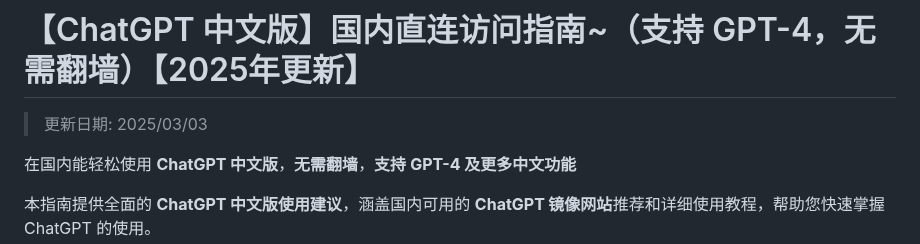
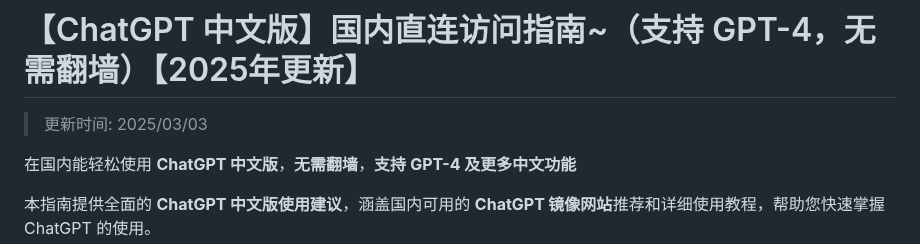
Before and after one commit to chatgpt-chinese/ChatGPT4, a Markdown page: README.md, the part around the change. Drawn GitHub-style.

```diff
--- a/README.md
+++ b/README.md
@@ -1,6 +1,6 @@
 # 【ChatGPT 中文版】国内直连访问指南~（支持 GPT-4，无需翻墙）【2025年更新】
 
->更新日期: 2025/03/03
+>更新时间: 2025/03/03
 
 在国内能轻松使用 **ChatGPT 中文版**，**无需翻墙**，**支持 GPT-4 及更多中文功能**
 
```
